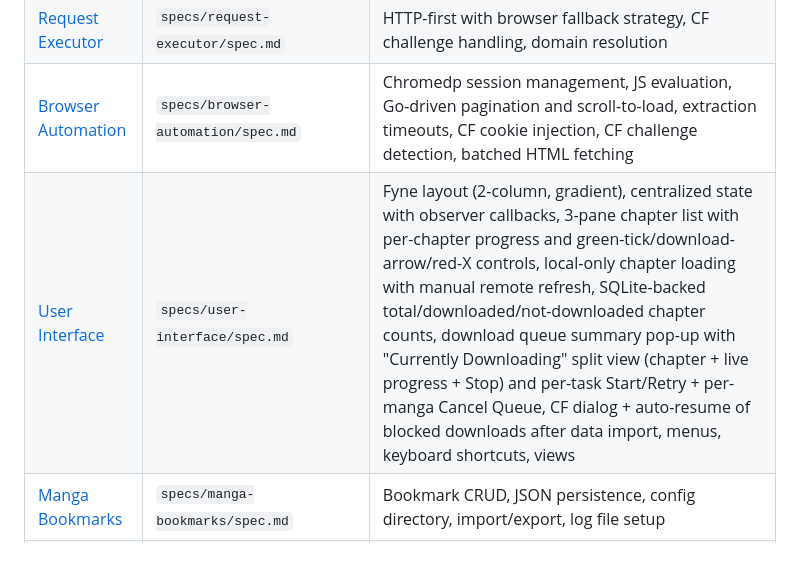
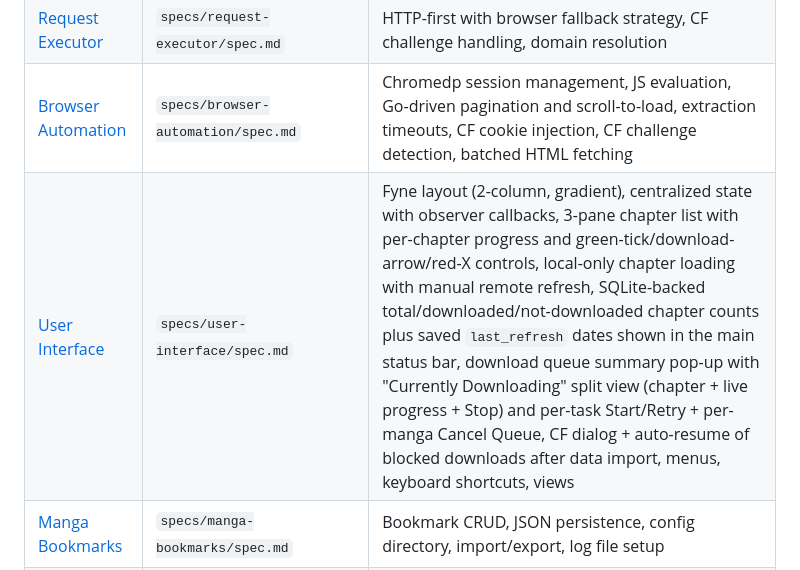
Before and after one commit to adamfitz/kansho, a Markdown page: openspec/README.md, the part around the change. Rendered like a GitHub page.

Commit message:
update openspec docs

```diff
--- a/openspec/README.md
+++ b/openspec/README.md
@@ -13,7 +13,7 @@ This directory contains Gherkin-style specifications for the kansho manga downlo
 | [HTTP Client](specs/http-client/spec.md) | `specs/http-client/spec.md` | Unified HTTP client, CF bypass headers, timeout-based retry, decompression (gzip/brotli/deflate), CF challenge detection, debug HTML saving |
 | [Request Executor](specs/request-executor/spec.md) | `specs/request-executor/spec.md` | HTTP-first with browser fallback strategy, CF challenge handling, domain resolution |
 | [Browser Automation](specs/browser-automation/spec.md) | `specs/browser-automation/spec.md` | Chromedp session management, JS evaluation, Go-driven pagination and scroll-to-load, extraction timeouts, CF cookie injection, CF challenge detection, batched HTML fetching |
-| [User Interface](specs/user-interface/spec.md) | `specs/user-interface/spec.md` | Fyne layout (2-column, gradient), centralized state with observer callbacks, 3-pane chapter list with per-chapter progress and green-tick/download-arrow/red-X controls, local-only chapter loading with manual remote refresh, SQLite-backed total/downloaded/not-downloaded chapter counts, download queue summary pop-up with "Currently Downloading" split view (chapter + live progress + Stop) and per-task Start/Retry + per-manga Cancel Queue, CF dialog + auto-resume of blocked downloads after data import, menus, keyboard shortcuts, views |
+| [User Interface](specs/user-interface/spec.md) | `specs/user-interface/spec.md` | Fyne layout (2-column, gradient), centralized state with observer callbacks, 3-pane chapter list with per-chapter progress and green-tick/download-arrow/red-X controls, local-only chapter loading with manual remote refresh, SQLite-backed total/downloaded/not-downloaded chapter counts plus saved `last_refresh` dates shown in the main status bar, download queue summary pop-up with "Currently Downloading" split view (chapter + live progress + Stop) and per-task Start/Retry + per-manga Cancel Queue, CF dialog + auto-resume of blocked downloads after data import, menus, keyboard shortcuts, views |
 | [Manga Bookmarks](specs/manga-bookmarks/spec.md) | `specs/manga-bookmarks/spec.md` | Bookmark CRUD, JSON persistence, config directory, import/export, log file setup |
 | [Image Processing](specs/image-processing/spec.md) | `specs/image-processing/spec.md` | Image download, WebP/PNG/GIF→JPEG conversion, CBZ archive creation, 1500ms rate limiting, context-aware sleep, shared keep-alive clients, Referer-based image download |
 | [MangaDex](specs/mangadex/spec.md) | `specs/mangadex/spec.md` | MangaDex API integration, non-spoofed User-Agent policy, chapter/image endpoints, URL parsing, chapter filtering |
```
Also changed, not shown: 2 other files.
